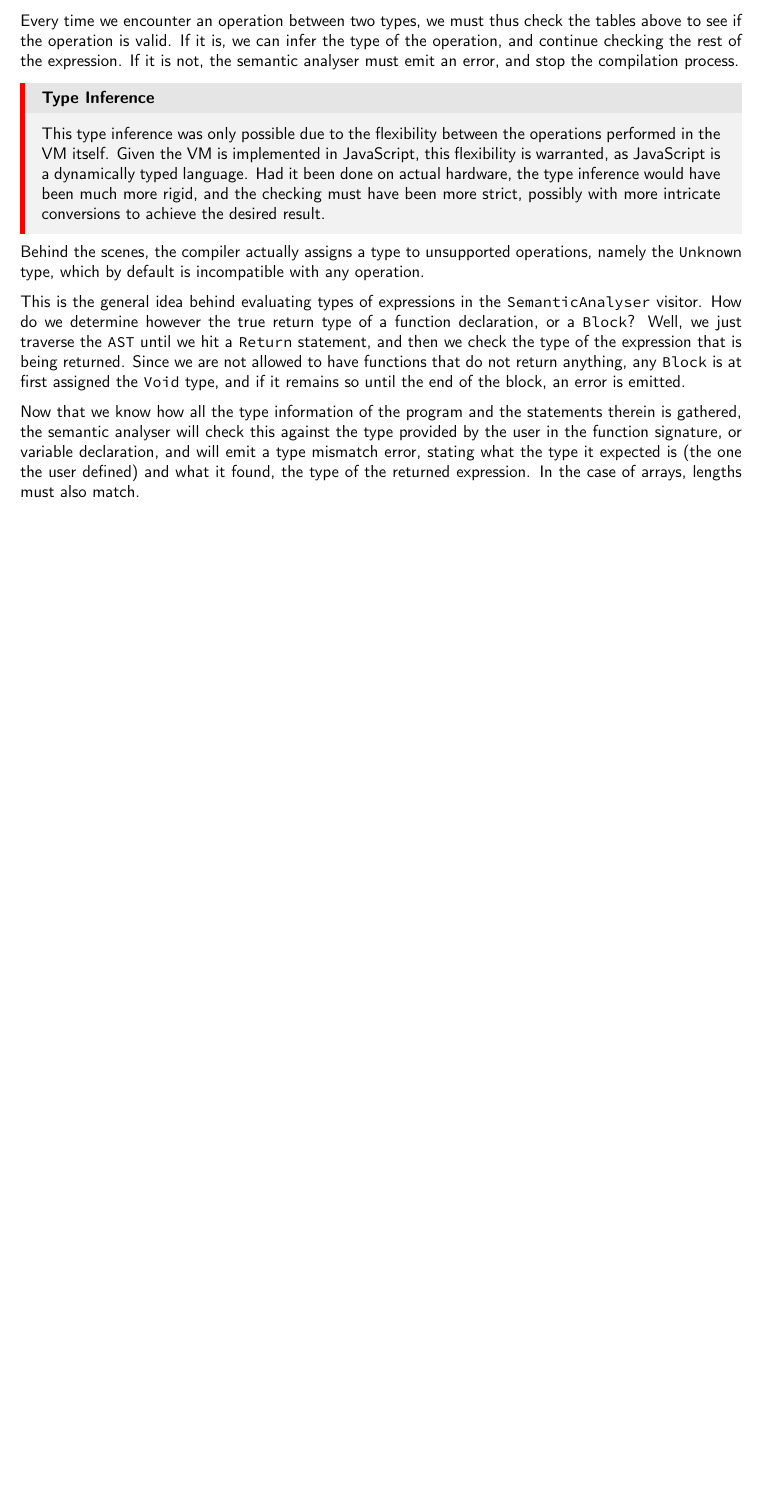
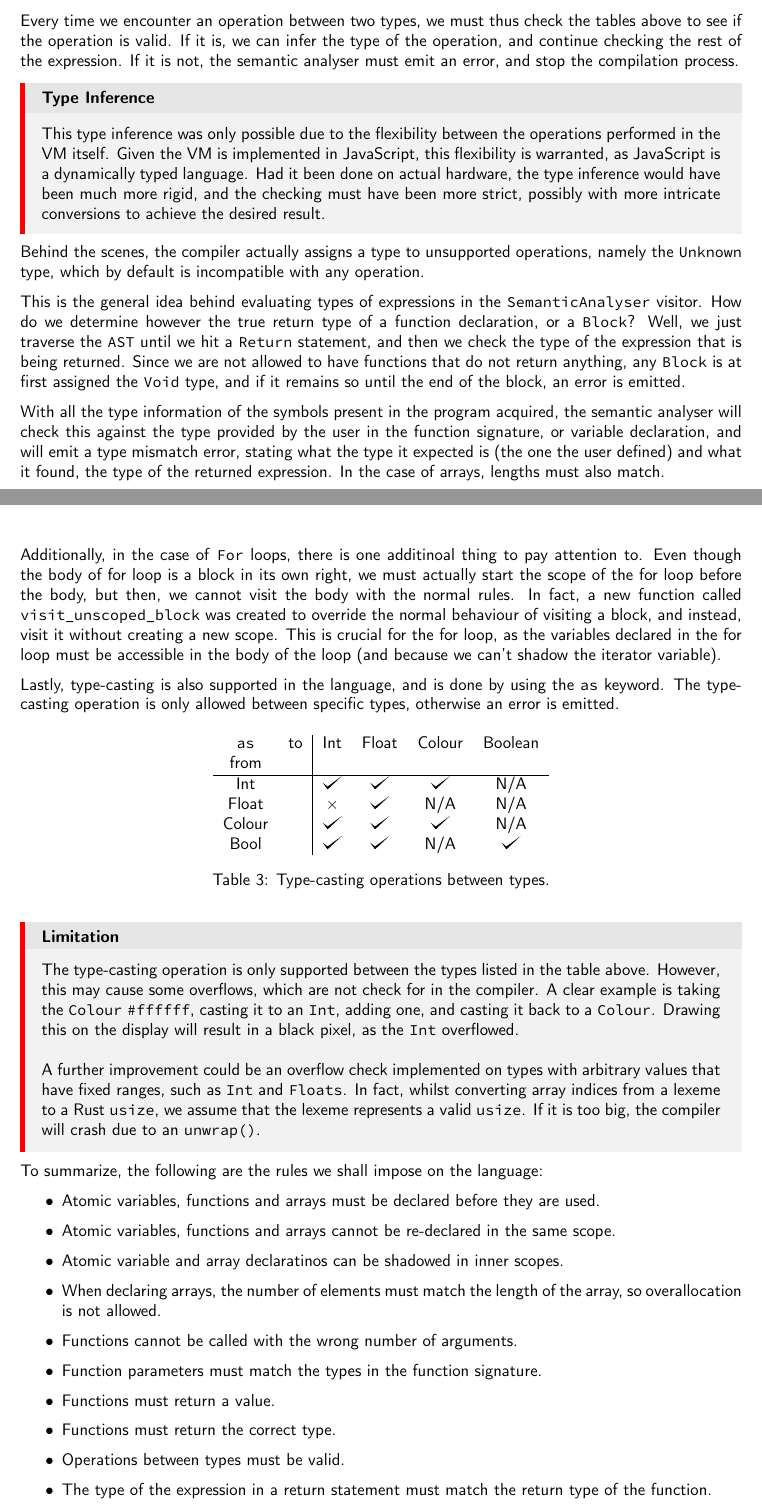
Before and after one commit to girogio/parlc, a LaTeX paper (report/main.tex, which reads report/tasks/semantic.tex): part of page 12 of 18 before the commit and two parts of pages 12 and 13 of 20 after it, the two joined at a grey line, cut so that both start at the same text, the shorter picture padded with empty space. Compiled offline with pdfLaTeX.

Commit message:
Report first commit

```diff
--- a/report/tasks/semantic.tex
+++ b/report/tasks/semantic.tex
@@ -194,9 +217,62 @@ functions that do not return anything, any \code{Block} is at first assigned the
 \code{Void} type, and if it remains so until the end of the block, an error is
 emitted.
 
-Now that we know how all the type information of the program and the statements
-therein is gathered, the semantic analyser will check this against the type
-provided by the user in the function signature, or variable declaration, and
-will emit a type mismatch error, stating what the type it expected is (the one
-the user defined) and what it found, the type of the returned expression. In the
-case of arrays, lengths must also match.
+With all the type information of the symbols present in the program acquired,
+the semantic analyser will check this against the type provided by the user in
+the function signature, or variable declaration, and will emit a type mismatch
+error, stating what the type it expected is (the one the user defined) and what
+it found, the type of the returned expression. In the case of arrays, lengths
+must also match.
+
+\newpage
+
+Additionally, in the case of \code{For} loops, there is one additinoal thing to
+pay attention to. Even though the body of for loop is a block in its own right,
+we must actually start the scope of the for loop before the body, but then, we
+cannot visit the body with the normal rules. In fact, a new function called \code{visit\_unscoped\_block} was created to override the normal behaviour of visiting a block, and instead, visit it without creating a new scope. This is crucial for the for loop, as the variables declared in the for loop must be accessible in the body of the loop (and because we can't shadow the iterator variable).
+
+Lastly, type-casting is also supported in the language, and is done by using the
+\code{as} keyword. The type-casting operation is only allowed between specific
+types, otherwise an error is emitted.
+
+\def\checkmark{\tikz\fill[scale=0.4](0,.35) -- (.25,0) -- (1,.7) -- (.25,.15) -- cycle;}
+
+\begin{table}[H]
+    \centering
+    \begin{tabular}{cc|cccc}
+        \code{as} & to & Int        & Float      & Colour     & Boolean    \\
+        from      &    &            &            &            &            \\ \hline
+        Int       &    & \checkmark & \checkmark & \checkmark & N/A        \\
+        Float     &    & $\times$   & \checkmark & N/A        & N/A        \\
+        Colour    &    & \checkmark & \checkmark & \checkmark & N/A        \\
+        Bool      &    & \checkmark & \checkmark & N/A        & \checkmark
+    \end{tabular}
+    \caption{Type-casting operations between types.}
+    \label{tab:type-casting}
+\end{table}
+
+\begin{warningbox}{Limitation}
+    The type-casting operation is only supported
+    between the types listed in the table above. However, this may cause some
+    overflows, which are not check for in the compiler. A clear example is taking
+    the \code{Colour} \code{\#ffffff}, casting it to an \code{Int}, adding one, and casting it back to a \code{Colour}. Drawing this on the display will result in a black pixel, as the \code{Int} overflowed.\\
+
+    A further improvement could be an overflow check implemented on types with arbitrary values that have fixed ranges, such as \code{Int} and \code{Floats}.
+    In fact, whilst converting array indices from a lexeme to a Rust \code{usize}, we assume that the lexeme represents a valid \code{usize}. If it is too big, the compiler will crash due to an \code{unwrap()}.
+\end{warningbox}
+
+To summarize, the following are the rules we shall impose on the language:
+
+\begin{itemize}
+    \item Atomic variables, functions and arrays must be declared before they are used.
+    \item Atomic variables, functions and arrays cannot be re-declared in the same scope.
+    \item Atomic variable and array declaratinos can be shadowed in inner scopes.
+    \item When declaring arrays, the number of elements must match the length of
+          the array, so overallocation is not allowed.
+    \item Functions cannot be called with the wrong number of arguments.
+    \item Function parameters must match the types in the function signature.
+    \item Functions must return a value.
+    \item Functions must return the correct type.
+    \item Operations between types must be valid.
+    \item The type of the expression in a return statement must match the return type of the function.
+\end{itemize}
```
Also changed, not shown: report/main.tex (+2 -0 lines), report/tasks/codegen.tex (added, +3 -0 lines), report/main.pdf, report/tasks/semantic.tex (29 more changed lines), 2 other files.
